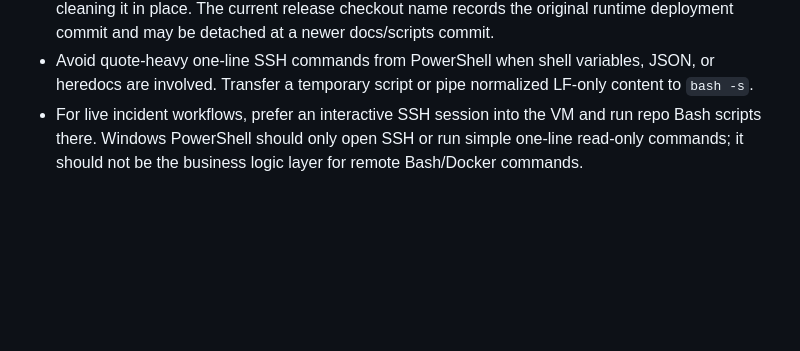
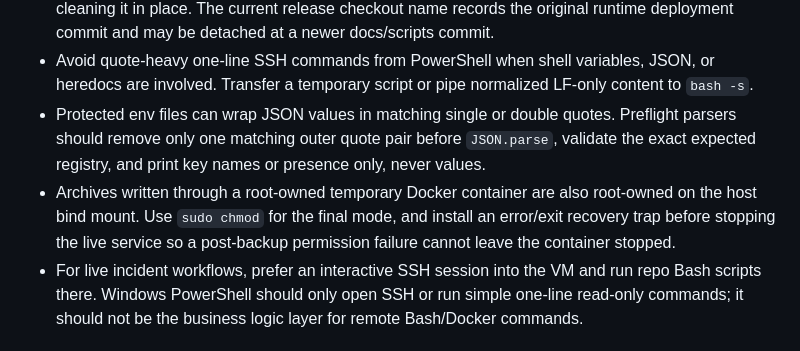
Before and after one commit to charlieqf/codex_gateway, a Markdown page: docs/operations/operational-experience.md, the part around one of its changes. Drawn GitHub-style; blank space fills up the shorter version.

```diff
--- a/docs/operations/operational-experience.md
+++ b/docs/operations/operational-experience.md
@@ -31,6 +31,14 @@ Last updated: 2026-05-14
 - Avoid quote-heavy one-line SSH commands from PowerShell when shell variables,
   JSON, or heredocs are involved. Transfer a temporary script or pipe normalized
   LF-only content to `bash -s`.
+- Protected env files can wrap JSON values in matching single or double quotes.
+  Preflight parsers should remove only one matching outer quote pair before
+  `JSON.parse`, validate the exact expected registry, and print key names or
+  presence only, never values.
+- Archives written through a root-owned temporary Docker container are also
+  root-owned on the host bind mount. Use `sudo chmod` for the final mode, and
+  install an error/exit recovery trap before stopping the live service so a
+  post-backup permission failure cannot leave the container stopped.
 - For live incident workflows, prefer an interactive SSH session into the VM and
   run repo Bash scripts there. Windows PowerShell should only open SSH or run
   simple one-line read-only commands; it should not be the business logic layer
```
Also changed, not shown: other parts of docs/operations/operational-experience.md (+1 -1 lines), docs/operations/system-status.md (+36 -0 lines).
